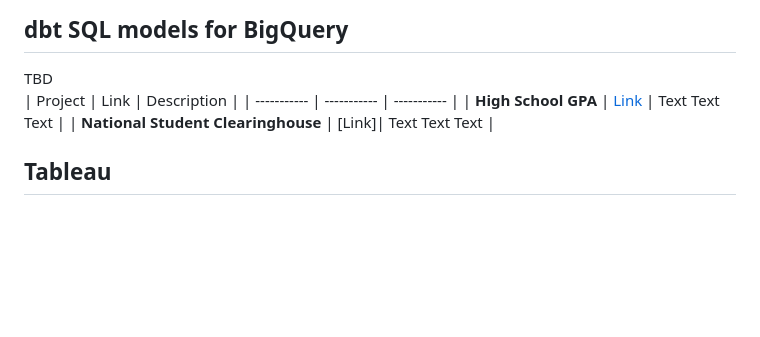
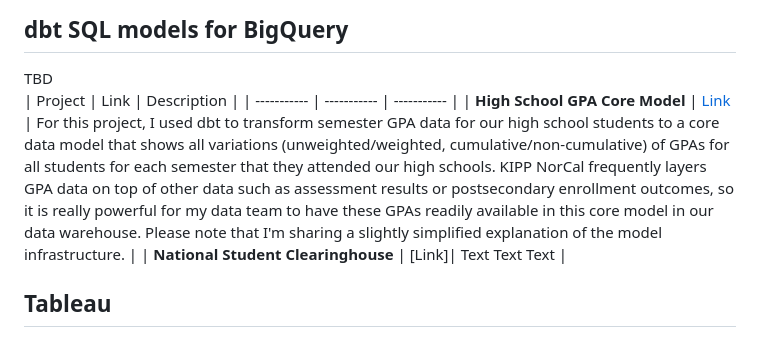
Before and after one commit to amarinovic/analytics-portfolio, a Markdown page: README.md, the part around the change. Rendered like a GitHub page; blank space fills up the shorter version.

Commit message:
gpa description in main

```diff
--- a/README.md
+++ b/README.md
@@ -11,7 +11,7 @@ TBD
 <br>
 | Project | Link | Description |
 | ----------- | ----------- |  ----------- |
-| **High School GPA** | [Link](https://github.com/amarinovic/analytics-portfolio/tree/main/projects/gpas) | Text Text Text |
+| **High School GPA Core Model** | [Link](https://github.com/amarinovic/analytics-portfolio/tree/main/projects/gpas) | For this project, I used dbt to transform semester GPA data for our high school students to a core data model that shows all variations (unweighted/weighted, cumulative/non-cumulative) of GPAs for all students for each semester that they attended our high schools. KIPP NorCal frequently layers GPA data on top of other data such as assessment results or postsecondary enrollment outcomes, so it is really powerful for my data team to have these GPAs readily available in this core model in our data warehouse. Please note that I'm sharing a slightly simplified explanation of the model infrastructure. |
 | **National Student Clearinghouse** | [Link]| Text Text Text |
 
 
```
